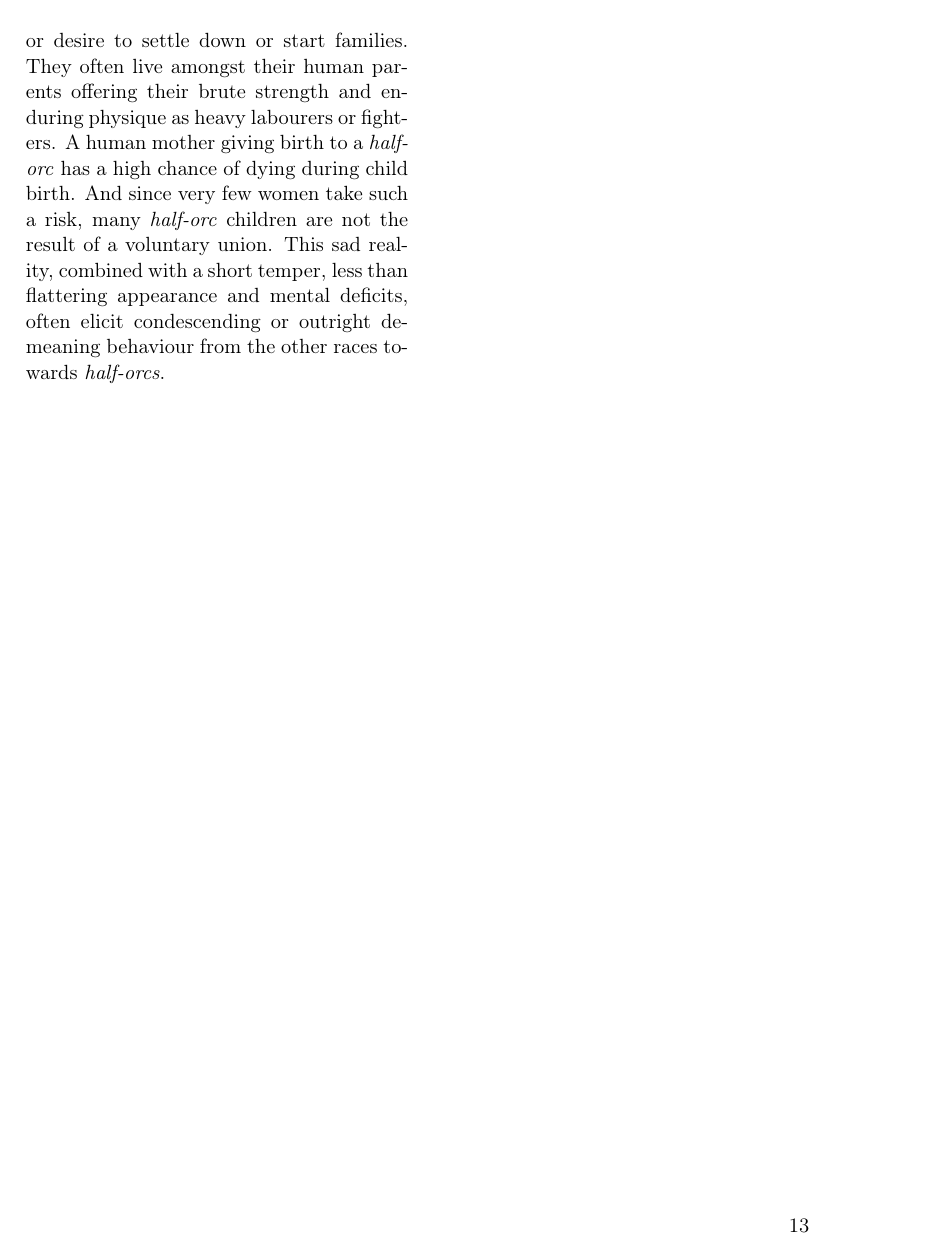
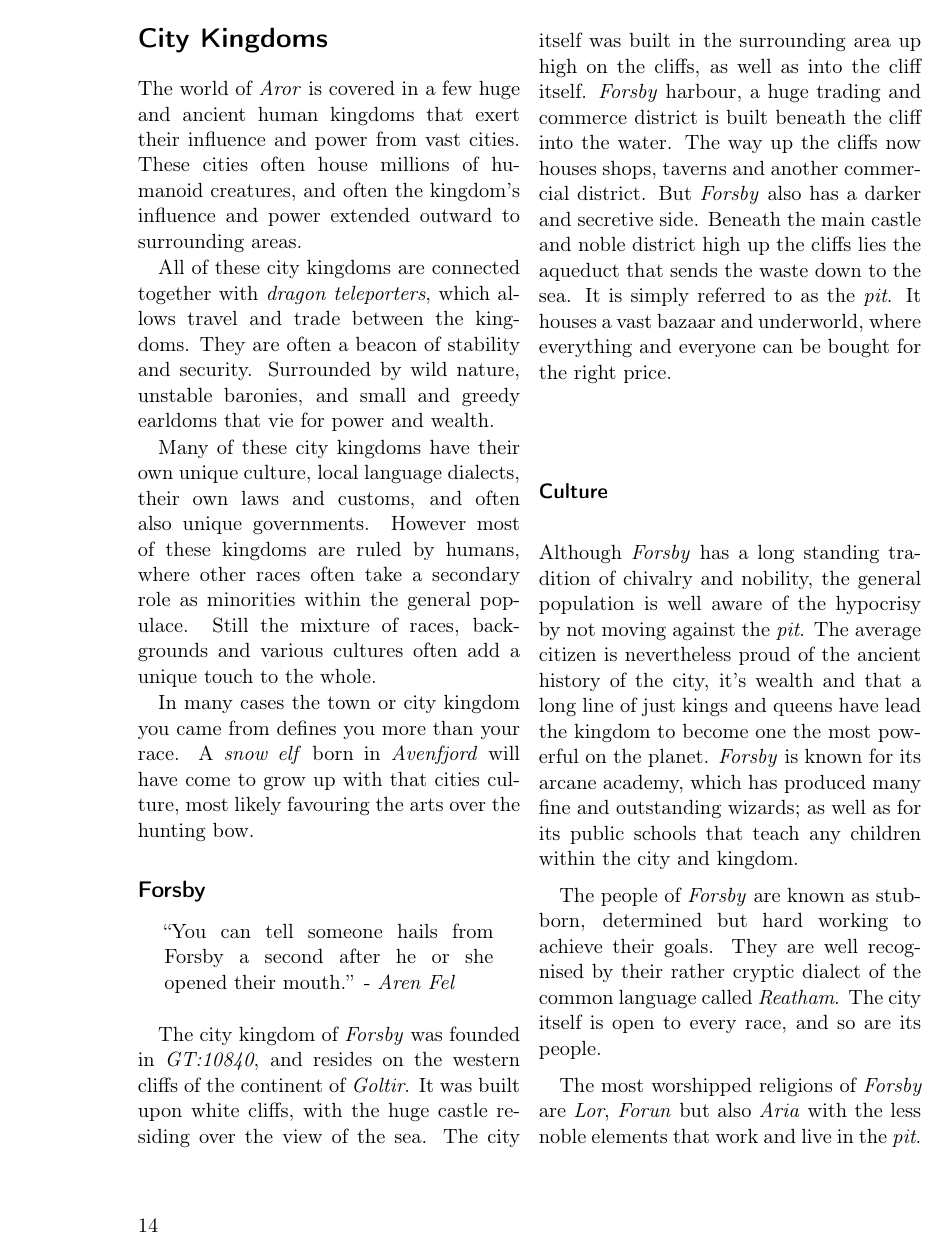
Before and after one commit to n0la/wayfaerersguide-everblack, a LaTeX book (wayfaerersguide-everblack.tex, which reads chapters/citykingdoms.tex): page 13 of 13 before the commit and page 14 of 15 after it. Compiled offline with pdfLaTeX.

Commit message:
began work on the city kingdoms

```diff
--- /dev/null
+++ b/chapters/citykingdoms.tex
@@ -0,0 +1,60 @@
+\section*{City Kingdoms}
+
+The world of \emph{Aror} is covered in a few huge and ancient human kingdoms
+that exert their influence and power from vast cities. These cities often house
+millions of humanoid creatures, and often the kingdom's influence and power
+extended outward to surrounding areas.
+
+All of these city kingdoms are connected together with \emph{dragon
+  teleporters}, which allows travel and trade between the kingdoms. They are
+often a beacon of stability and security. Surrounded by wild nature, unstable
+baronies, and small and greedy earldoms that vie for power and wealth.
+
+Many of these city kingdoms have their own unique culture, local language
+dialects, their own laws and customs, and often also unique governments. However
+most of these kingdoms are ruled by humans, where other races often take a
+secondary role as minorities within the general populace. Still the mixture
+of races, backgrounds and various cultures often add a unique touch to the
+whole.
+
+In many cases the town or city kingdom you came from defines you more than
+your race. A \emph{snow elf} born in \emph{Avenfjord} will have come to grow
+up with that cities culture, most likely favouring the arts over the hunting
+bow.
+
+\subsection*{Forsby}
+
+\aren{You can tell someone hails from Forsby a second after he or she opened
+  their mouth.}
+
+The city kingdom of \emph{Forsby} was founded in \emph{GT:10840}, and resides
+on the western cliffs of the continent of \emph{Goltir}. It was built upon
+white cliffs, with the huge castle residing over the view of the sea. The city
+itself was built in the surrounding area up high on the cliffs, as well as
+into the cliff itself. \emph{Forsby} harbour, a huge trading and commerce
+district is built beneath the cliff into the water. The way up the cliffs now
+houses shops, taverns and another commercial district. But \emph{Forsby} also
+has a darker and secretive side. Beneath the main castle and noble district
+high up the cliffs lies the aqueduct that sends the waste down to the sea. It
+is simply referred to as the \emph{pit}. It houses a vast bazaar and underworld,
+where everything and everyone can be bought for the right price.
+
+\subsubsection*{Culture}
+
+Although \emph{Forsby} has a long standing tradition of chivalry and nobility,
+the general population is well aware of the hypocrisy by not moving against the
+\emph{pit}. The average citizen is nevertheless proud of the ancient history of
+the city, it's wealth and that a long line of just kings and queens have lead
+the kingdom to become one the most powerful on the planet. \emph{Forsby} is
+known for its arcane academy, which has produced many fine and outstanding
+wizards; as well as for its public schools that teach any children within the
+city and kingdom.
+
+The people of \emph{Forsby} are known as stubborn, determined but hard working
+to achieve their goals. They are well recognised by their rather cryptic dialect
+of the common language called \emph{Reatham}. The city itself is open to every
+race, and so are its people.
+
+The most worshipped religions of \emph{Forsby} are \emph{Lor}, \emph{Forun}
+but also \emph{Aria} with the less noble elements that work and live in the
+\emph{pit}.
```
Also changed, not shown: chapters/aror.tex (+4 -0 lines), wayfaerersguide-everblack.tex (+1 -0 lines), chapters/citykingdoms.tex (19 more changed lines).
